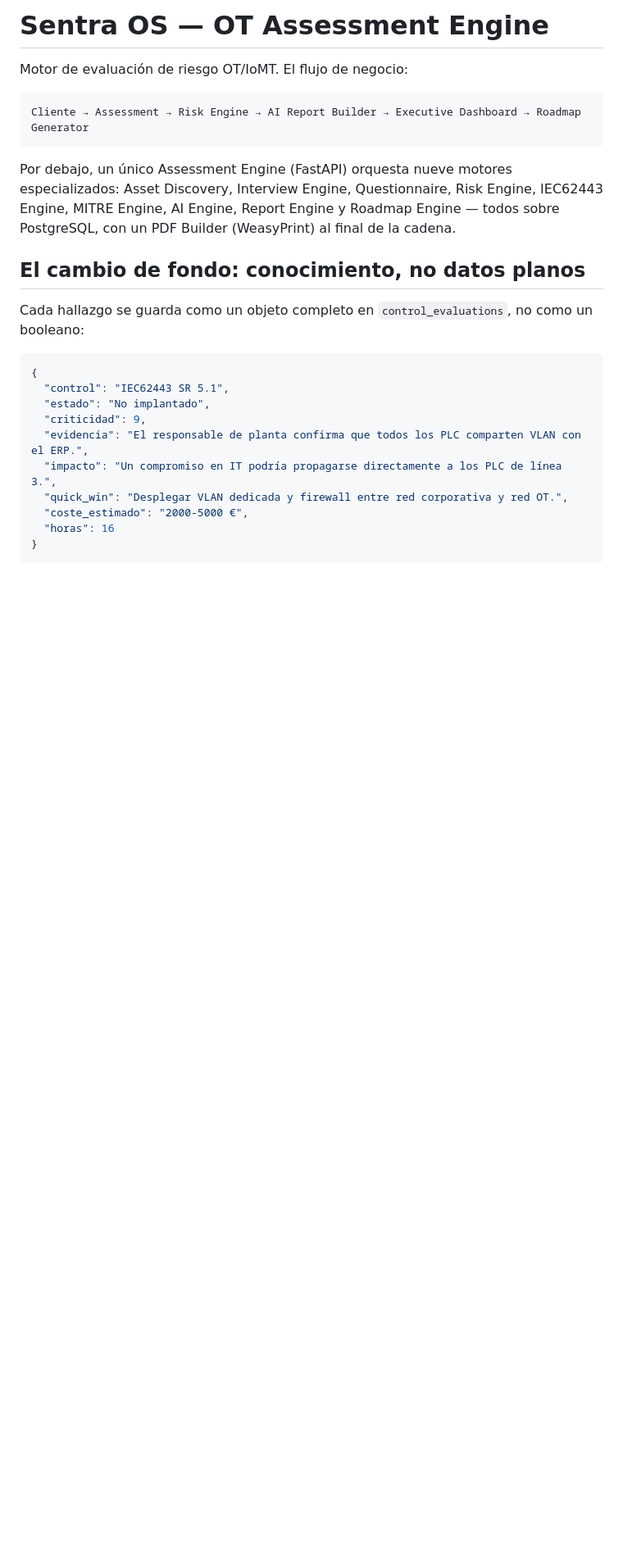
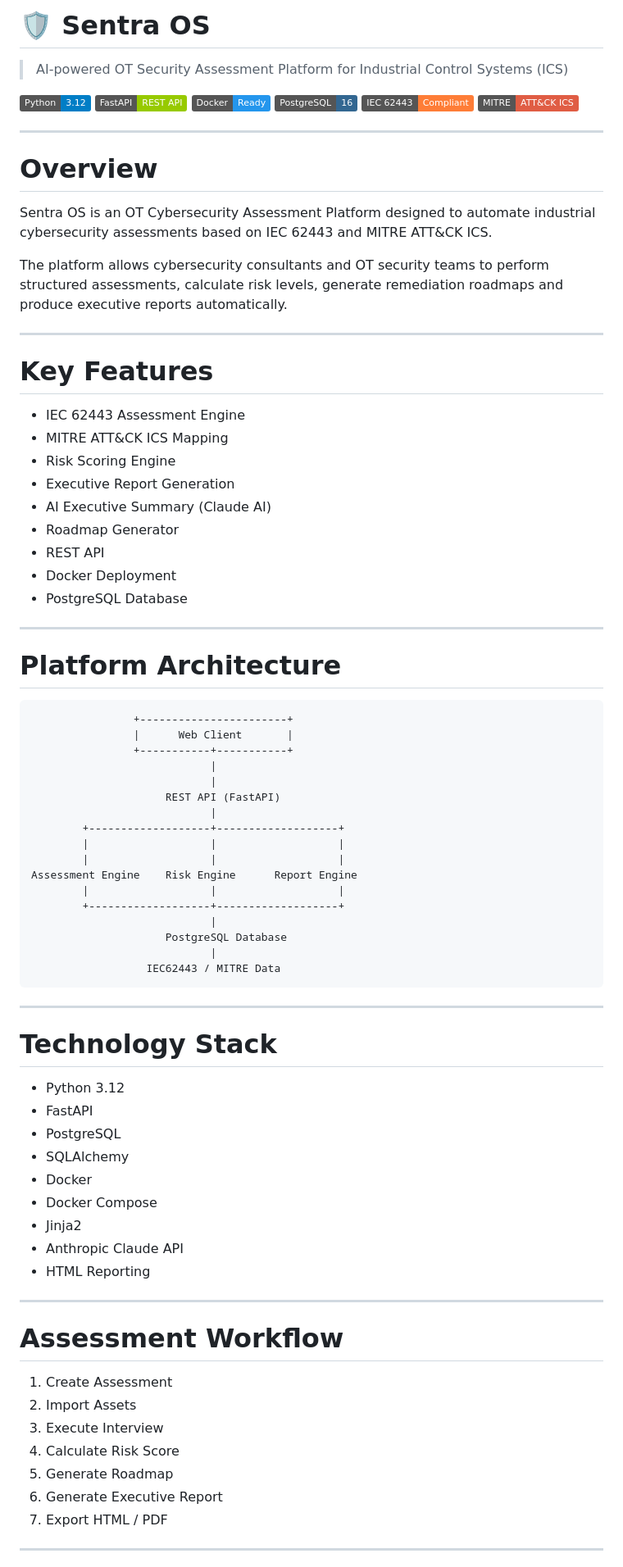
Before and after one commit to ot-sec-lab-dev/sentra-os, a Markdown page: README.md, the part around one of its changes. Shown at 82% size. Drawn GitHub-style; badges without logos; blank space fills up the shorter version.

Commit message:
Improve README with professional project documentation

````diff
--- a/README.md
+++ b/README.md
@@ -1,28 +1,85 @@
-# Sentra OS — OT Assessment Engine
+# 🛡️ Sentra OS
 
-Motor de evaluación de riesgo OT/IoMT. El flujo de negocio:
+> AI-powered OT Security Assessment Platform for Industrial Control Systems (ICS)
+
+![Python](https://img.shields.io/badge/Python-3.12-blue)
+![FastAPI](https://img.shields.io/badge/FastAPI-REST_API-green)
+![Docker](https://img.shields.io/badge/Docker-Ready-2496ED)
+![PostgreSQL](https://img.shields.io/badge/PostgreSQL-16-336791)
+![IEC62443](https://img.shields.io/badge/IEC_62443-Compliant-orange)
+![MITRE ATT%26CK ICS](https://img.shields.io/badge/MITRE-ATT%26CK_ICS-red)
+
+---
+
+# Overview
+
+Sentra OS is an OT Cybersecurity Assessment Platform designed to automate industrial cybersecurity assessments based on IEC 62443 and MITRE ATT&CK ICS.
+
+The platform allows cybersecurity consultants and OT security teams to perform structured assessments, calculate risk levels, generate remediation roadmaps and produce executive reports automatically.
+
+---
+
+# Key Features
+
+- IEC 62443 Assessment Engine
+- MITRE ATT&CK ICS Mapping
+- Risk Scoring Engine
+- Executive Report Generation
+- AI Executive Summary (Claude AI)
+- Roadmap Generator
+- REST API
+- Docker Deployment
+- PostgreSQL Database
+
+---
+
+# Platform Architecture
 
 ```
-Cliente → Assessment → Risk Engine → AI Report Builder → Executive Dashboard → Roadmap Generator
+                +-----------------------+
+                |      Web Client       |
+                +-----------+-----------+
+                            |
+                            |
+                     REST API (FastAPI)
+                            |
+        +-------------------+-------------------+
+        |                   |                   |
+        |                   |                   |
+Assessment Engine    Risk Engine      Report Engine
+        |                   |                   |
+        +-------------------+-------------------+
+                            |
+                     PostgreSQL Database
+                            |
+                  IEC62443 / MITRE Data
 ```
 
-Por debajo, un único Assessment Engine (FastAPI) orquesta nueve motores especializados:
-Asset Discovery, Interview Engine, Questionnaire, Risk Engine, IEC62443 Engine, MITRE Engine,
-AI Engine, Report Engine y Roadmap Engine — todos sobre PostgreSQL, con un PDF Builder
-(WeasyPrint) al final de la cadena.
+---
 
-## El cambio de fondo: conocimiento, no datos planos
+# Technology Stack
 
-Cada hallazgo se guarda como un objeto completo en `control_evaluations`, no como un booleano:
+- Python 3.12
+- FastAPI
+- PostgreSQL
+- SQLAlchemy
+- Docker
+- Docker Compose
+- Jinja2
+- Anthropic Claude API
+- HTML Reporting
 
-```json
-{
-  "control": "IEC62443 SR 5.1",
-  "estado": "No implantado",
-  "criticidad": 9,
-  "evidencia": "El responsable de planta confirma que todos los PLC comparten VLAN con el ERP.",
-  "impacto": "Un compromiso en IT podría propagarse directamente a los PLC de línea 3.",
-  "quick_win": "Desplegar VLAN dedicada y firewall entre red corporativa y red OT.",
-  "coste_estimado": "2000-5000 €",
-  "horas": 16
-}
+---
+
+# Assessment Workflow
+
+1. Create Assessment
+2. Import Assets
+3. Execute Interview
+4. Calculate Risk Score
+5. Generate Roadmap
+6. Generate Executive Report
+7. Export HTML / PDF
+
+---
+
````
Also changed, not shown: other parts of README.md (+69 -98 lines).
